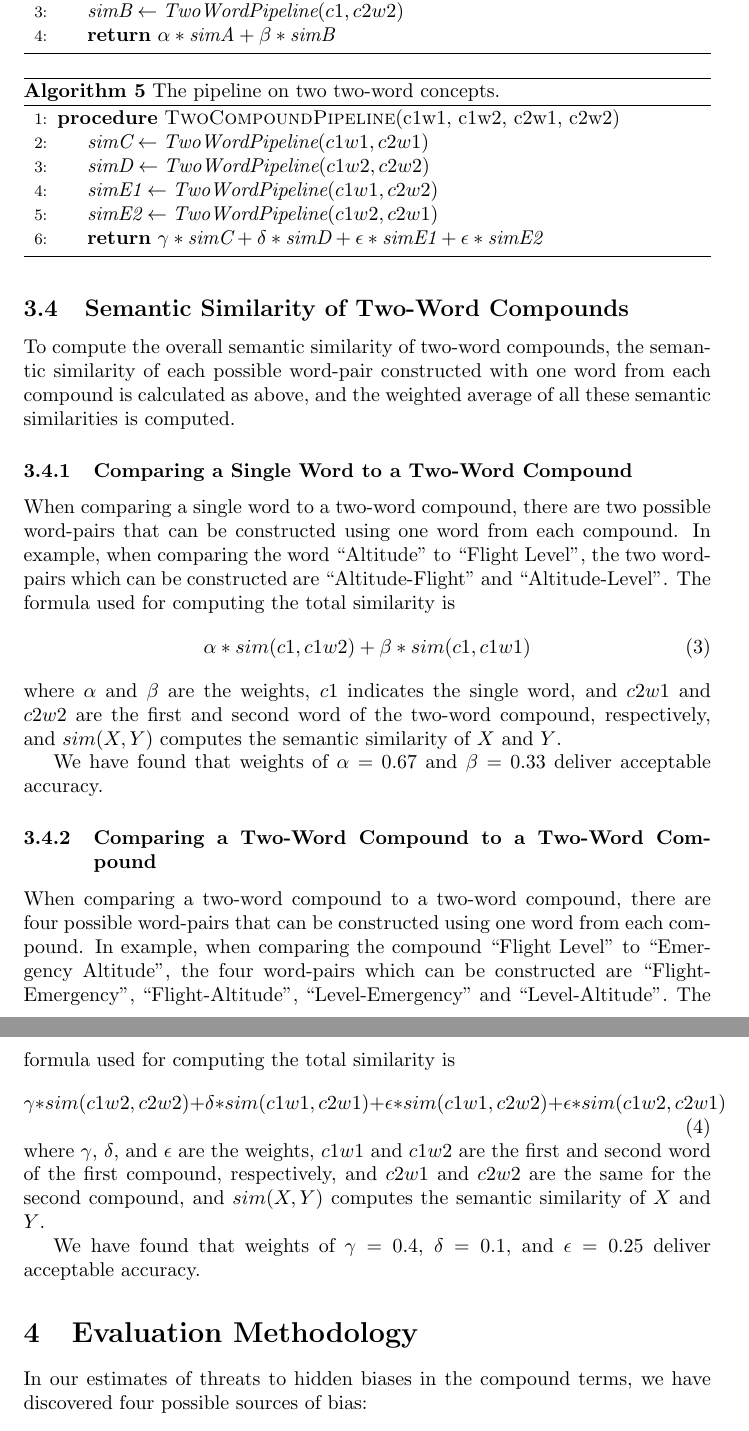
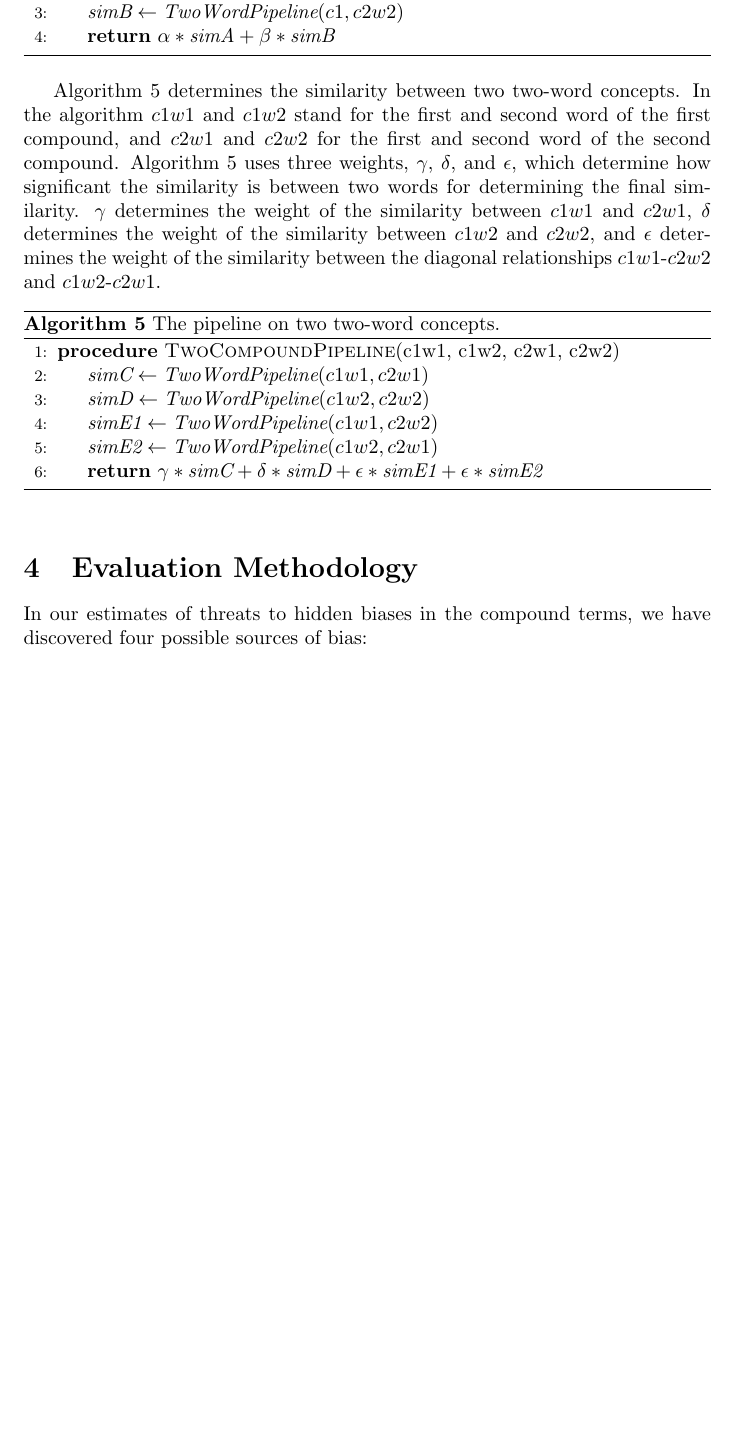
Before and after one commit to RELabUU/concept-suggestor, a LaTeX thesis (Thesis/Concept Suggestor.tex): two parts of pages 6 and 7 of 10 before the commit and part of page 6 of 10 after it, the two joined at a grey line, cut so that both start at the same text, the shorter picture padded with empty space. Compiled offline with pdfLaTeX.

Commit message:
Algorithms section is finished for now.

```diff
--- a/Thesis/Concept Suggestor.tex
+++ b/Thesis/Concept Suggestor.tex
@@ -171,6 +170,8 @@ Finally, algorithm \ref{al:twowordpipeline} can be used for building algorithm \
 	\EndProcedure
 \end{algorithmic}
 \end{algorithm}
+
+Algorithm \ref{al:twocompoundpipeline} determines the similarity between two two-word concepts. In the algorithm $c1w1$ and $c1w2$ stand for the first and second word of the first compound, and $c2w1$ and $c2w2$ for the first and second word of the second compound. Algorithm \ref{al:twocompoundpipeline} uses three weights, $\gamma$, $\delta$, and $\epsilon$, which determine how significant the similarity is between two words for determining the final similarity. $\gamma$ determines the weight of the similarity between $c1w1$ and $c2w1$, $\delta$ determines the weight of the similarity between $c1w2$ and $c2w2$, and $\epsilon$ determines the weight of the similarity between the diagonal relationships $c1w1$-$c2w2$ and $c1w2$-$c2w1$.
 
 \begin{algorithm}
 \caption{The pipeline on two two-word concepts.}\label{al:twocompoundpipeline}
@@ -184,38 +185,6 @@ Finally, algorithm \ref{al:twowordpipeline} can be used for building algorithm \
 	\EndProcedure
 \end{algorithmic}
 \end{algorithm}
-
-% ==============================================
-% === EVERYTHING BELOW IS SUBJECT TO REMOVAL === Sort of, at least in this section.
-% ==============================================
-
-\subsection{Semantic Similarity of Two-Word Compounds}
-
-To compute the overall semantic similarity of two-word compounds, the semantic similarity of each possible word-pair constructed with one word from each compound is calculated as above, and the weighted average of all these semantic similarities is computed.
-
-
-
-\subsubsection{Comparing a Single Word to a Two-Word Compound}
-
-When comparing a single word to a two-word compound, there are two possible word-pairs that can be constructed using one word from each compound. In example, when comparing the word ``Altitude" to ``Flight Level", the two word-pairs which can be constructed are ``Altitude-Flight" and ``Altitude-Level".
-The formula used for computing the total similarity is
-\begin{equation} \label{eq:1wordto2word}
-	\alpha * sim(c1, c1w2) + \beta * sim(c1, c1w1)
-\end{equation}
-where $\alpha$ and $\beta$ are the weights, $c1$ indicates the single word, and $c2w1$ and $c2w2$ are the first and second word of the two-word compound, respectively, and $sim(X,Y)$ computes the semantic similarity of $X$ and $Y$. % TODO: present this in a simpler way so people can easily understand it. Maybe write the compounds one after the other and enumerate each word (c1w1, c1w2, c2w1, c2w1 or c11, c12, c21 and c22) and update the formula. Always provide some examples, compare the similarity results and explain what it means.
-
-We have found that weights of $\alpha = 0.67$ and $\beta = 0.33$ deliver acceptable accuracy. % TODO: actually test this one. % TODO: back this claim with some evidence.
-
-\subsubsection{Comparing a Two-Word Compound to a Two-Word Compound}
-
-When comparing a two-word compound to a two-word compound, there are four possible word-pairs that can be constructed using one word from each compound. In example, when comparing the compound ``Flight Level" to ``Emergency Altitude", the four word-pairs which can be constructed are ``Flight-Emergency", ``Flight-Altitude", ``Level-Emergency" and ``Level-Altitude".
-The formula used for computing the total similarity is
-\begin{equation} \label{eq:2wordto2word}
-	\gamma * sim(c1w2, c2w2) + \delta * sim(c1w1, c2w1) + \epsilon * sim(c1w1, c2w2) + \epsilon * sim(c1w2, c2w1)
-\end{equation}
-where $\gamma$, $\delta$, and $\epsilon$ are the weights, $c1w1$ and $c1w2$ are the first and second word of the first compound, respectively, and $c2w1$ and $c2w2$ are the same for the second compound, and $sim(X,Y)$ computes the semantic similarity of $X$ and $Y$.
-
-We have found that weights of $\gamma = 0.4$, $\delta = 0.1$, and $\epsilon = 0.25$ deliver acceptable accuracy.
 
 \section{Evaluation Methodology} \label{sec:evalmeth}
 
```
Also changed, not shown: Thesis/Concept Suggestor.tex (3 more changed lines).
